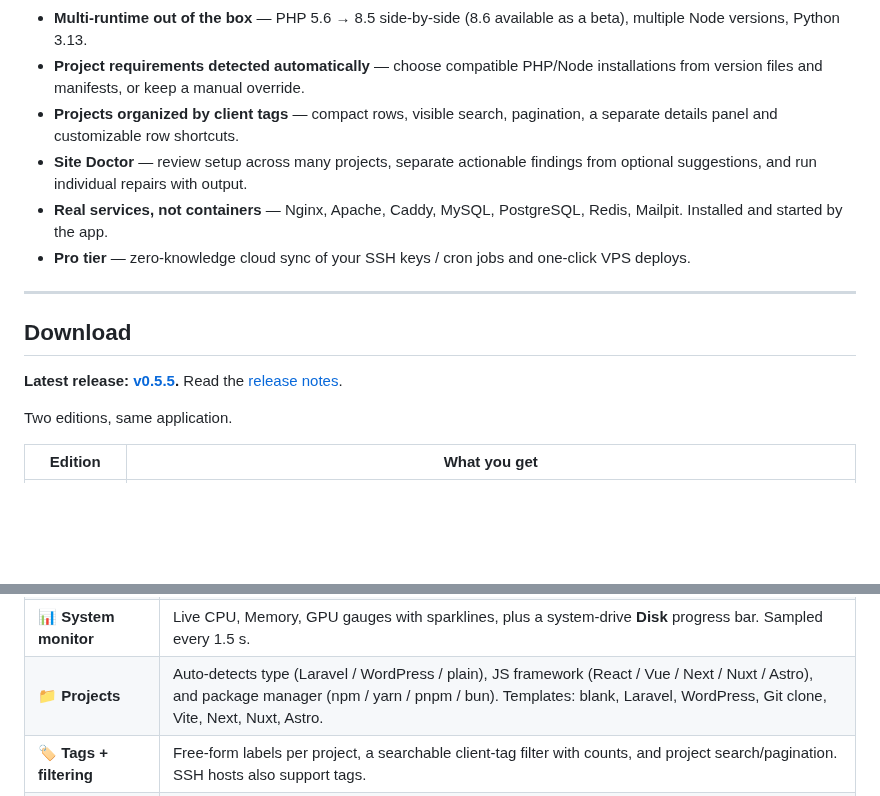
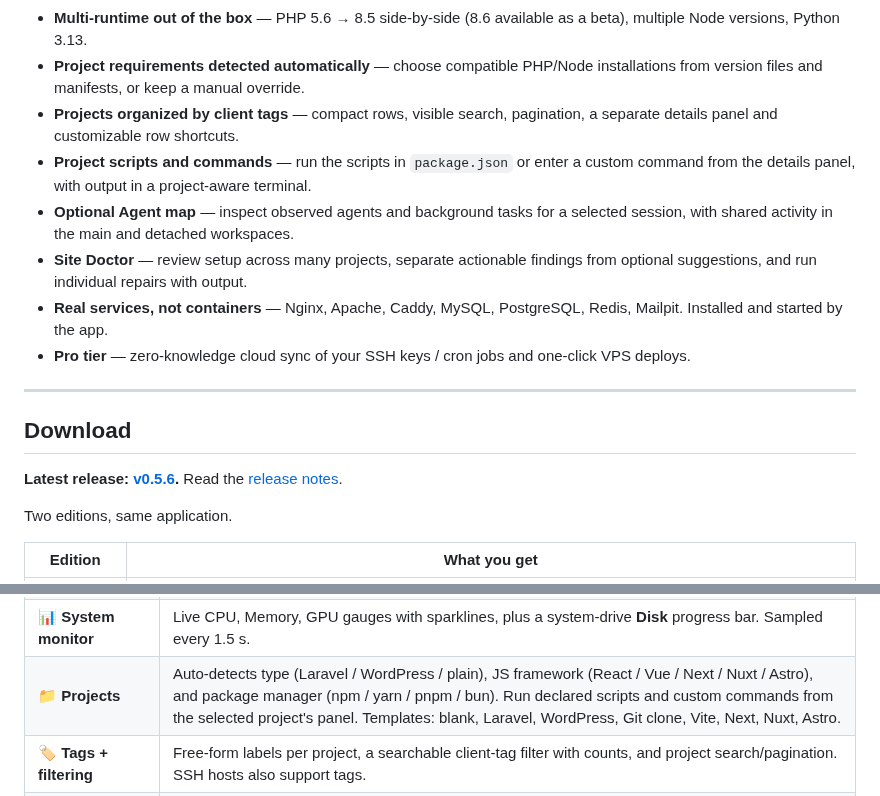
Before and after one commit to thayronarrais/laraenv, a Markdown page: README.md, 2 parts joined by grey strips. GitHub-like rendering; blank space fills up the shorter version.

```diff
--- a/README.md
+++ b/README.md
@@ -39,6 +39,8 @@
 - **Multi-runtime out of the box** — PHP 5.6 → 8.5 side-by-side (8.6 available as a beta), multiple Node versions, Python 3.13.
 - **Project requirements detected automatically** — choose compatible PHP/Node installations from version files and manifests, or keep a manual override.
 - **Projects organized by client tags** — compact rows, visible search, pagination, a separate details panel and customizable row shortcuts.
+- **Project scripts and commands** — run the scripts in `package.json` or enter a custom command from the details panel, with output in a project-aware terminal.
+- **Optional Agent map** — inspect observed agents and background tasks for a selected session, with shared activity in the main and detached workspaces.
 - **Site Doctor** — review setup across many projects, separate actionable findings from optional suggestions, and run individual repairs with output.
 - **Real services, not containers** — Nginx, Apache, Caddy, MySQL, PostgreSQL, Redis, Mailpit. Installed and started by the app.
 - **Pro tier** — zero-knowledge cloud sync of your SSH keys / cron jobs and one-click VPS deploys.
@@ -47,7 +49,7 @@
 
 ## Download
 
-**Latest release: [v0.5.5](https://github.com/thayronarrais/laraenv/releases/tag/v0.5.5).** Read the [release notes](docs/releases/0.5.5.md).
+**Latest release: [v0.5.6](https://github.com/thayronarrais/laraenv/releases/tag/v0.5.6).** Read the [release notes](docs/releases/0.5.6.md).
 
 Two editions, same application.
 
@@ -98,7 +111,7 @@ The workspace with **Agents / Files / Git**, Markdown and image previews, stage/
 | 🔐 **SSH manager** | ED25519 / RSA-4096 / ECDSA-P256 key generation, key import, host registry with tags, **ProxyJump** + ProxyCommand, latency + version probe, in-app interactive shell. |
 | ⏰ **Cron** | 5/6-field expressions plus descriptors (`@hourly`, `@daily`). Per-job project context (PATH + cwd). Output captured into the UI. **Opt-in: run jobs even when LaraEnv is closed** via Windows Task Scheduler. |
 | 📊 **System monitor** | Live CPU, Memory, GPU gauges with sparklines, plus a system-drive **Disk** progress bar. Sampled every 1.5 s. |
-| 📁 **Projects** | Auto-detects type (Laravel / WordPress / plain), JS framework (React / Vue / Next / Nuxt / Astro), and package manager (npm / yarn / pnpm / bun). Templates: blank, Laravel, WordPress, Git clone, Vite, Next, Nuxt, Astro. |
+| 📁 **Projects** | Auto-detects type (Laravel / WordPress / plain), JS framework (React / Vue / Next / Nuxt / Astro), and package manager (npm / yarn / pnpm / bun). Run declared scripts and custom commands from the selected project's panel. Templates: blank, Laravel, WordPress, Git clone, Vite, Next, Nuxt, Astro. |
 | 🏷️ **Tags + filtering** | Free-form labels per project, a searchable client-tag filter with counts, and project search/pagination. SSH hosts also support tags. |
 | 🩺 **Site Doctor** | Inspect project setup and runtime requirements, filter an all-project overview by health, and run available repairs individually. Optional suggestions and skipped checks are shown separately. |
 | 🔧 **Vhost editor** | Inline edit of the generated `nginx.conf` / Apache vhost with syntax highlighting. Reset-to-template in one click. |
```
Also changed, not shown: other parts of README.md (+20 -3 lines), docs/projects-workspace.md (+17 -1 lines), docs/releases/0.5.6.md (added, +37 -0 lines), docs/screenshots/agent-map.png (added), docs/screenshots/baner2.png, docs/screenshots/project-actions.png, docs/screenshots/project-commands.png (added), docs/screenshots/project-runtimes.png, 5 other files.
